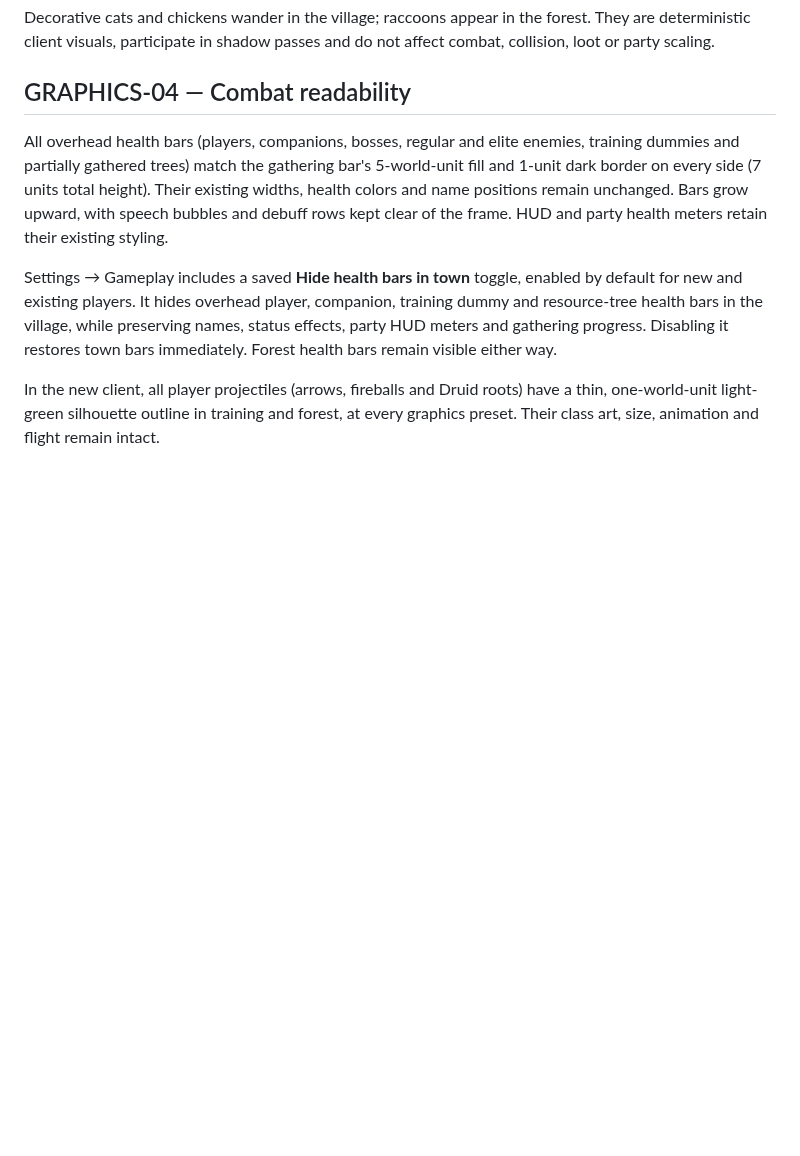
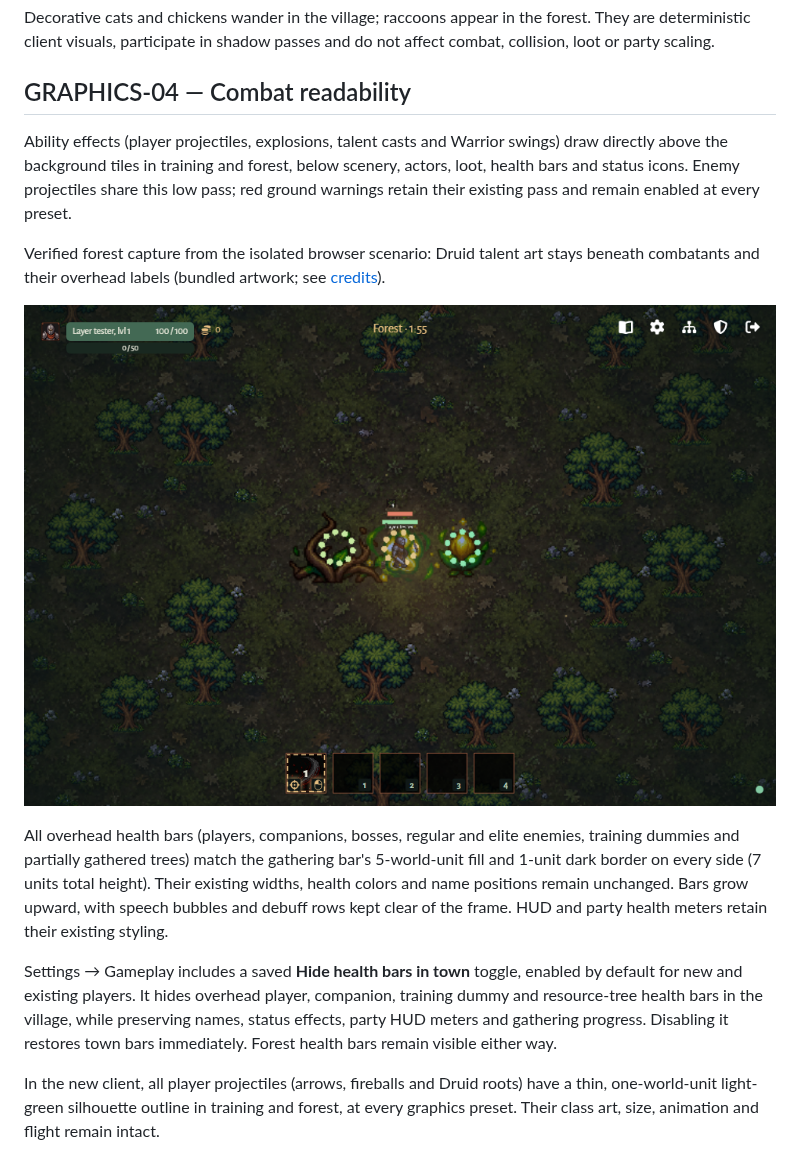
Before and after one commit to cTux/emberfall, a Markdown page: docs/specs/graphics.md, the part around the change. GitHub-like rendering; pictures changed too: docs/images/ability-effect-layering.png (added); blank space fills up the shorter version.

Commit message:
fix: render ability effects below scene entities (#275)

```diff
--- a/docs/specs/graphics.md
+++ b/docs/specs/graphics.md
@@ -58,6 +58,17 @@ Settings → Graphics includes **Waving grass and trees**, independent of grass
 Decorative cats and chickens wander in the village; raccoons appear in the forest. They are deterministic client visuals, participate in shadow passes and do not affect combat, collision, loot or party scaling.
 
 ## GRAPHICS-04 — Combat readability
+
+Ability effects (player projectiles, explosions, talent casts and Warrior swings)
+draw directly above the background tiles in training and forest, below scenery,
+actors, loot, health bars and status icons. Enemy projectiles share this low pass;
+red ground warnings retain their existing pass and remain enabled at every preset.
+
+Verified forest capture from the isolated browser scenario: Druid talent art
+stays beneath combatants and their overhead labels (bundled artwork; see
+[credits](../assets.md)).
+
+![Ability effects beneath forest combatants](../images/ability-effect-layering.png)
 
 All overhead health bars (players, companions, bosses, regular and elite enemies,
 training dummies and partially gathered trees) match the gathering bar's
```
Also changed, not shown: docs/design/presentation.md (+5 -0 lines), 3 other files.
